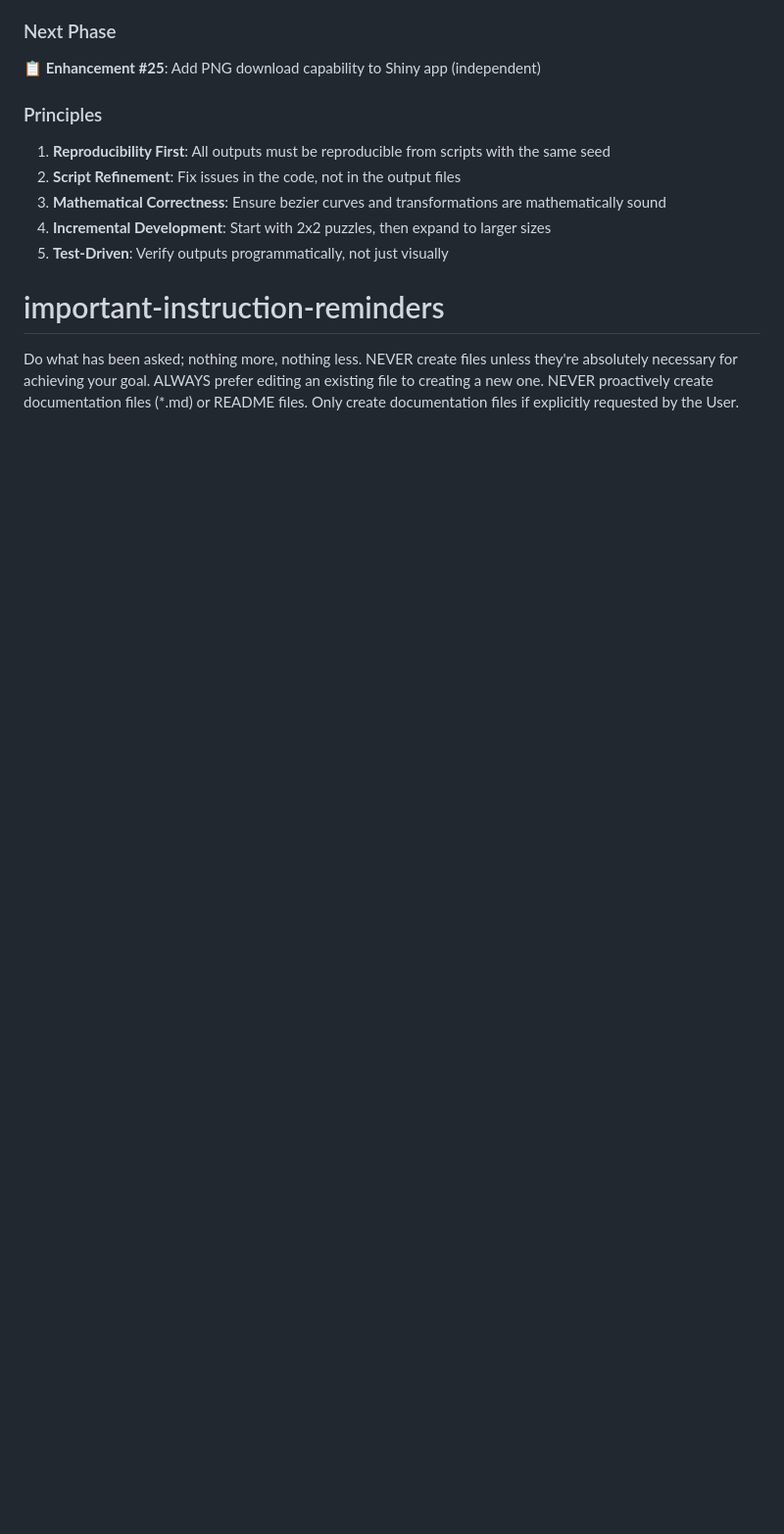
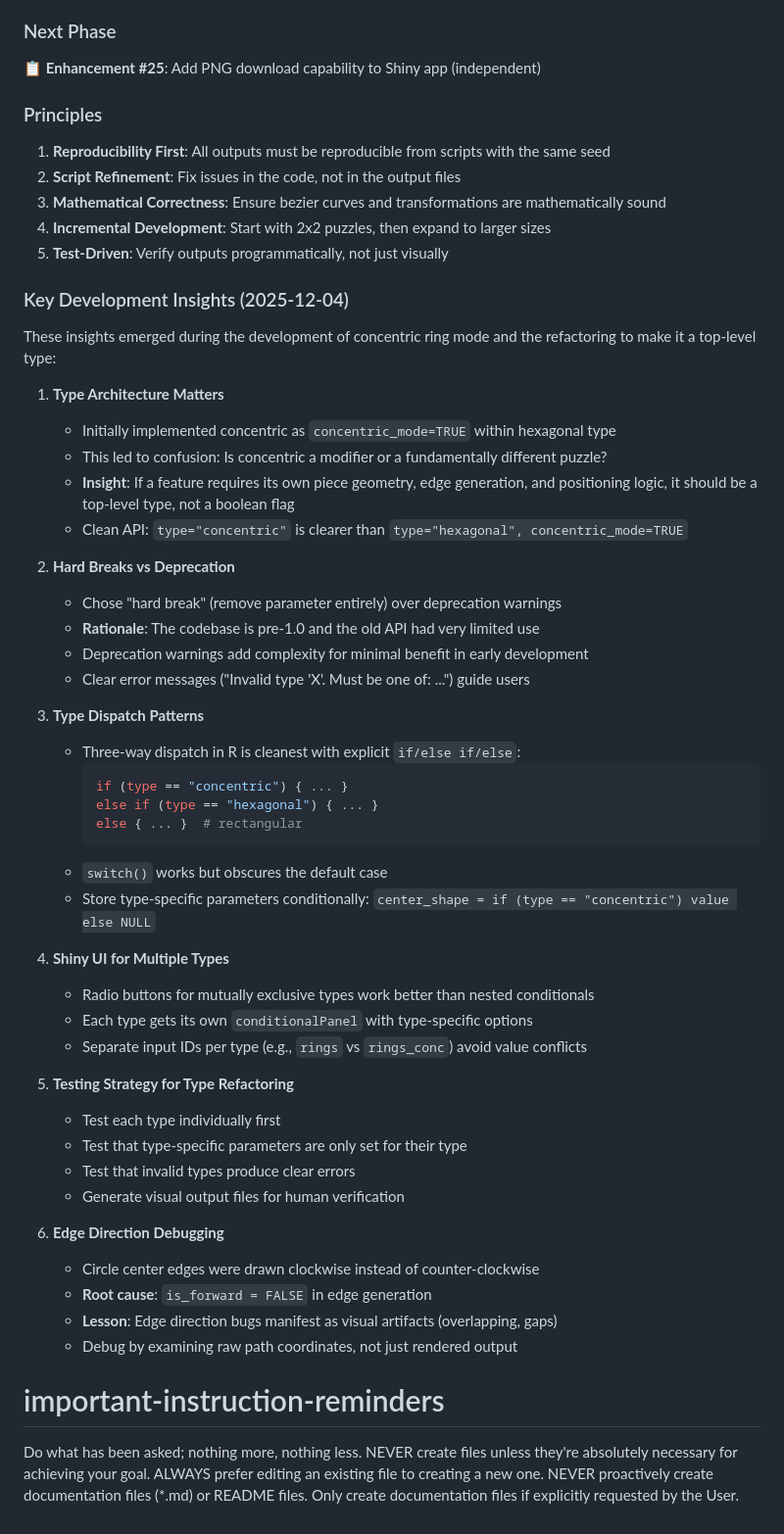
Before and after one commit to pjt222/jigsawR, a Markdown page: CLAUDE.md, the part around the change. Shown at 98% size. GitHub-like rendering; blank space fills up the shorter version.

Commit message:
Docs: Add key development insights from concentric type refactoring
Document lessons learned during the development process:
- Type architecture decisions (top-level type vs boolean flag)
- Hard break vs deprecation trade-offs for pre-1.0 code
- Type dispatch patterns in R
- Shiny UI patterns for multiple exclusive types
- Testing strategy for type refactoring
- Edge direction debugging techniques

🤖 Generated with [Claude Code](https://claude.com/claude-code)

Co-Authored-By: Claude <noreply@anthropic.com>

````diff
--- a/CLAUDE.md
+++ b/CLAUDE.md
@@ -578,6 +578,49 @@ renv::restore()
 4. **Incremental Development**: Start with 2x2 puzzles, then expand to larger sizes
 5. **Test-Driven**: Verify outputs programmatically, not just visually
 
+### Key Development Insights (2025-12-04)
+
+These insights emerged during the development of concentric ring mode and the refactoring to make it a top-level type:
+
+1. **Type Architecture Matters**
+   - Initially implemented concentric as `concentric_mode=TRUE` within hexagonal type
+   - This led to confusion: Is concentric a modifier or a fundamentally different puzzle?
+   - **Insight**: If a feature requires its own piece geometry, edge generation, and positioning logic, it should be a top-level type, not a boolean flag
+   - Clean API: `type="concentric"` is clearer than `type="hexagonal", concentric_mode=TRUE`
+
+2. **Hard Breaks vs Deprecation**
+   - Chose "hard break" (remove parameter entirely) over deprecation warnings
+   - **Rationale**: The codebase is pre-1.0 and the old API had very limited use
+   - Deprecation warnings add complexity for minimal benefit in early development
+   - Clear error messages ("Invalid type 'X'. Must be one of: ...") guide users
+
+3. **Type Dispatch Patterns**
+   - Three-way dispatch in R is cleanest with explicit `if/else if/else`:
+     ```r
+     if (type == "concentric") { ... }
+     else if (type == "hexagonal") { ... }
+     else { ... }  # rectangular
+     ```
+   - `switch()` works but obscures the default case
+   - Store type-specific parameters conditionally: `center_shape = if (type == "concentric") value else NULL`
+
+4. **Shiny UI for Multiple Types**
+   - Radio buttons for mutually exclusive types work better than nested conditionals
+   - Each type gets its own `conditionalPanel` with type-specific options
+   - Separate input IDs per type (e.g., `rings` vs `rings_conc`) avoid value conflicts
+
+5. **Testing Strategy for Type Refactoring**
+   - Test each type individually first
+   - Test that type-specific parameters are only set for their type
+   - Test that invalid types produce clear errors
+   - Generate visual output files for human verification
+
+6. **Edge Direction Debugging**
+   - Circle center edges were drawn clockwise instead of counter-clockwise
+   - **Root cause**: `is_forward = FALSE` in edge generation
+   - **Lesson**: Edge direction bugs manifest as visual artifacts (overlapping, gaps)
+   - Debug by examining raw path coordinates, not just rendered output
+
 # important-instruction-reminders
 Do what has been asked; nothing more, nothing less.
 NEVER create files unless they're absolutely necessary for achieving your goal.
````
